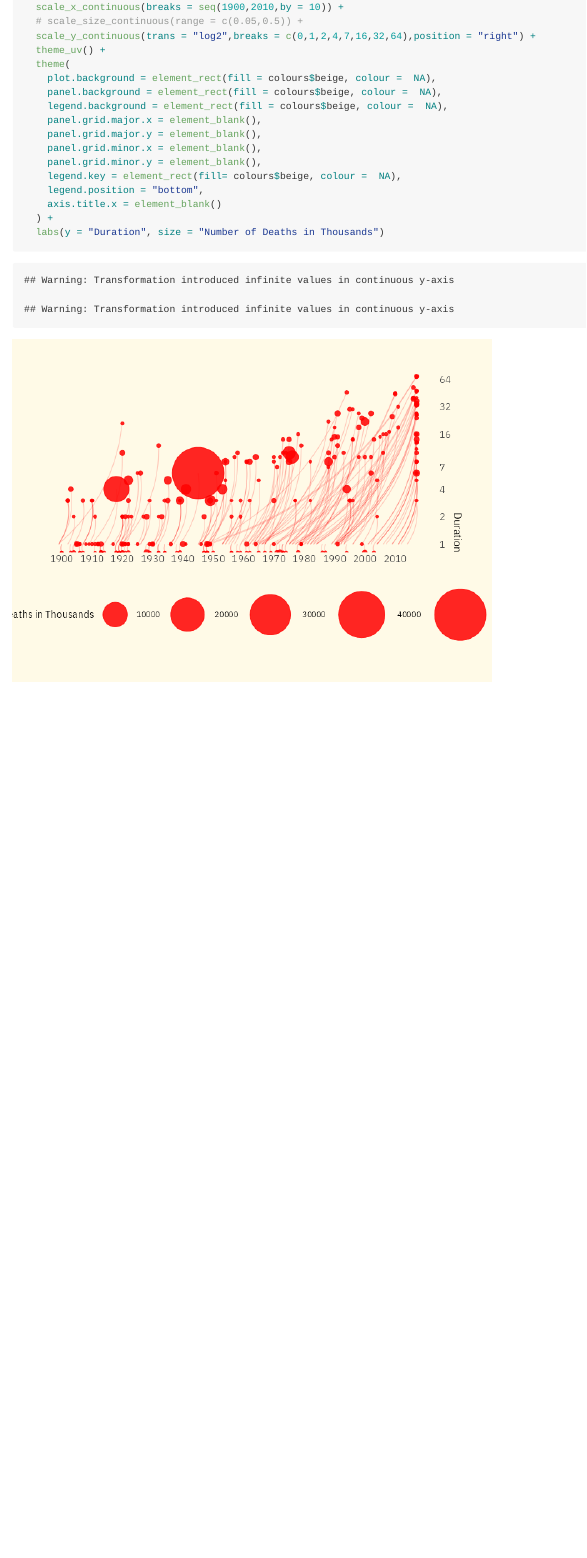
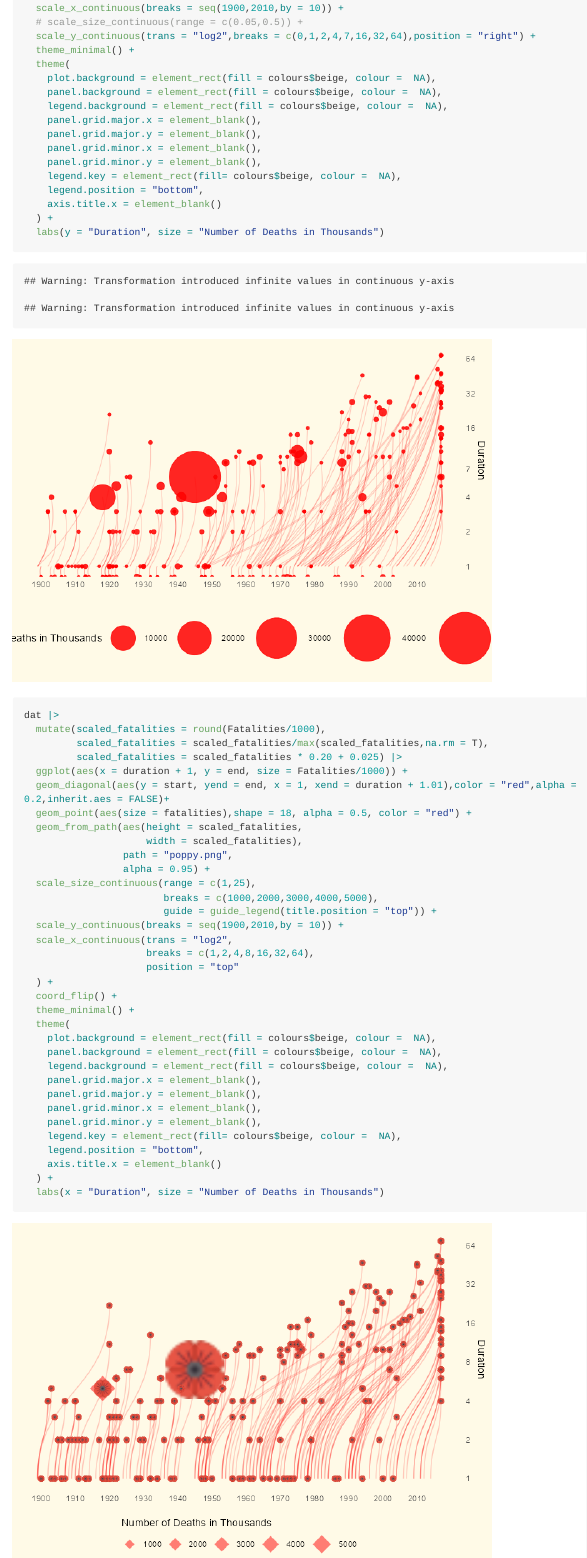
Before and after one commit to tanho63/vizbuzz, an R Markdown document (vizbuzz03/readme.Rmd): the page in a window 1100 px wide, from 1970 px down before the commit and from 2010 px down after it, so that both start at the same text. The pictures show the output file vizbuzz03/readme.md that the author committed with the source, drawn offline in the style of GitHub; long lines of code are wrapped.

Commit message:
day after efforts

````diff
--- a/vizbuzz03/readme.Rmd
+++ b/vizbuzz03/readme.Rmd
@@ -60,7 +62,7 @@ dat |>
   scale_x_continuous(breaks = seq(1900,2010,by = 10)) +
   # scale_size_continuous(range = c(0.05,0.5)) +
   scale_y_continuous(trans = "log2",breaks = c(0,1,2,4,7,16,32,64),position = "right") +
-  theme_uv() +
+  theme_minimal() +
   theme(
     plot.background = element_rect(fill = colours$beige, colour =  NA),
     panel.background = element_rect(fill = colours$beige, colour =  NA),
@@ -75,3 +77,41 @@ dat |>
   ) +
   labs(y = "Duration", size = "Number of Deaths in Thousands")
 ```
+
+
+```{r plot2}
+dat |>
+  mutate(scaled_fatalities = round(Fatalities/1000),
+         scaled_fatalities = scaled_fatalities/max(scaled_fatalities,na.rm = T),
+         scaled_fatalities = scaled_fatalities * 0.20 + 0.025) |>
+  ggplot(aes(x = duration + 1, y = end, size = Fatalities/1000)) +
+  geom_diagonal(aes(y = start, yend = end, x = 1, xend = duration + 1.01),color = "red",alpha = 0.2,inherit.aes = FALSE)+
+  geom_point(aes(size = fatalities),shape = 18, alpha = 0.5, color = "red") +
+  geom_from_path(aes(height = scaled_fatalities,
+                     width = scaled_fatalities),
+                 path = "poppy.png",
+                 alpha = 0.95) +
+  scale_size_continuous(range = c(1,25),
+                        breaks = c(1000,2000,3000,4000,5000),
+                        guide = guide_legend(title.position = "top")) +
+  scale_y_continuous(breaks = seq(1900,2010,by = 10)) +
+  scale_x_continuous(trans = "log2",
+                     breaks = c(1,2,4,8,16,32,64),
+                     position = "top"
+  ) +
+  coord_flip() +
+  theme_minimal() +
+  theme(
+    plot.background = element_rect(fill = colours$beige, colour =  NA),
+    panel.background = element_rect(fill = colours$beige, colour =  NA),
+    legend.background = element_rect(fill = colours$beige, colour =  NA),
+    panel.grid.major.x = element_blank(),
+    panel.grid.major.y = element_blank(),
+    panel.grid.minor.x = element_blank(),
+    panel.grid.minor.y = element_blank(),
+    legend.key = element_rect(fill= colours$beige, colour =  NA),
+    legend.position = "bottom",
+    axis.title.x = element_blank()
+  ) +
+  labs(x = "Duration", size = "Number of Deaths in Thousands")
+```
````
Also changed, not shown: vizbuzz03/readme.md, vizbuzz03/readme_files/figure-gfm/plot-1.png, vizbuzz03/readme_files/figure-gfm/plot2-1.png (added), vizbuzz03/readme.Rmd (10 more changed lines).
